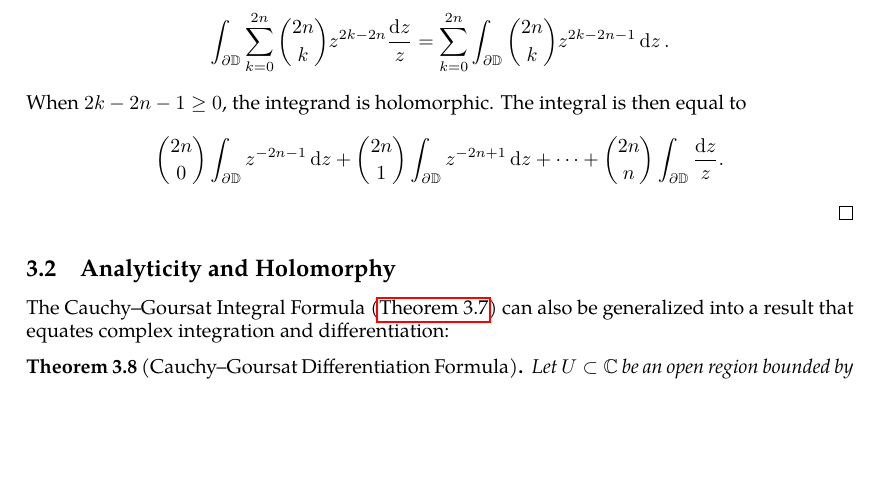
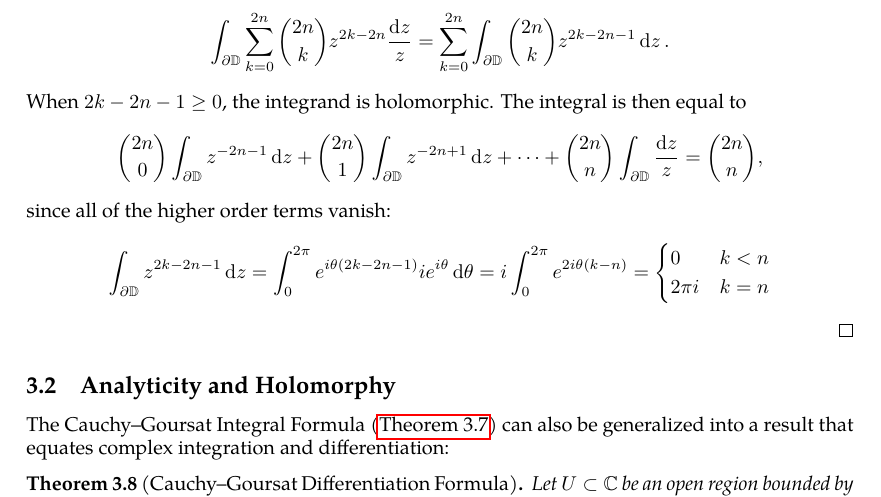
Before and after one commit to slipperking/complex-analysis-latex, a LaTeX document (main.tex): part of page 39 of 68, cut so that both start at the same text, the shorter picture padded with empty space. Compiled offline with pdfLaTeX.

Commit message:
overleaf_to_git (Fri Jun 20 18:06:51 2025 -0700): update main.tex from r13749 to r13760

```diff
--- a/main.tex
+++ b/main.tex
@@ -1031,7 +1031,12 @@ We have also already seen the utility of parameterization via a polar transforma
 \begin{proof}
     Consider the integral \[\int_{\partial\mathbb{D}}\qty(z+\frac{1}{z})^{2n}\frac{\ddz}{z}.\]
     Letting \(z=e^{i\theta}\), we get \(\int_{\partial\mathbb{D}}\qty(e^{i\theta}+e^{-i\theta})^{2n}e^{-i\theta}\ddz=2^{2n}i\int_0^{2\pi}\cos^{2n}\theta\dd{\theta}\). Alternatively, we can expand the integrand and get \[\int_{\partial\mathbb{D}}\sum_{k=0}^{2n}\binom{2n}{k}z^{2k-2n}\frac{\ddz}{z}=\sum_{k=0}^{2n}\int_{\partial\mathbb{D}}\binom{2n}{k}z^{2k-2n-1}\ddz.\]
-    When \(2k-2n-1\ge0\), the integrand is holomorphic. The integral is then equal to \[\binom{2n}{0}\int_{\partial\mathbb{D}}z^{-2n-1}\ddz+\binom{2n}{1}\int_{\partial\mathbb{D}}z^{-2n+1}\ddz+\cdots+\binom{2n}{n}\int_{\partial\mathbb{D}}\frac{\ddz}{z}.\]
+    When \(2k-2n-1\ge0\), the integrand is holomorphic. The integral is then equal to \[\binom{2n}{0}\int_{\partial\mathbb{D}}z^{-2n-1}\ddz+\binom{2n}{1}\int_{\partial\mathbb{D}}z^{-2n+1}\ddz+\cdots+\binom{2n}{n}\int_{\partial\mathbb{D}}\frac{\ddz}{z}=\binom{2n}{n},\]
+    since all of the higher order terms vanish:
+    \[\int_{\partial\mathbb{D}}z^{2k-2n-1}\ddz=\int_0^{2\pi} e^{i\theta\qty(2k-2n-1)}ie^{i\theta}\dd{\theta}=i\int_0^{2\pi}e^{2i\theta(k-n)}=\begin{cases}
+        0& k< n\\
+        2\pi i&k=n
+    \end{cases}\]
 \end{proof}
 \subsection{Analyticity and Holomorphy}\label{sec:analyticityandholomorphy}
 The Cauchy--Goursat Integral Formula (\autoref{thm:cauchygoursatformula}) can also be generalized into a result that equates complex integration and differentiation:
```
